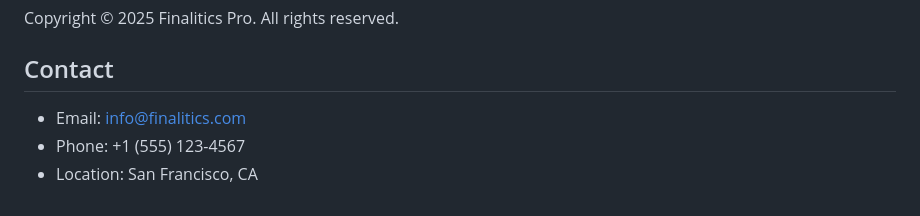
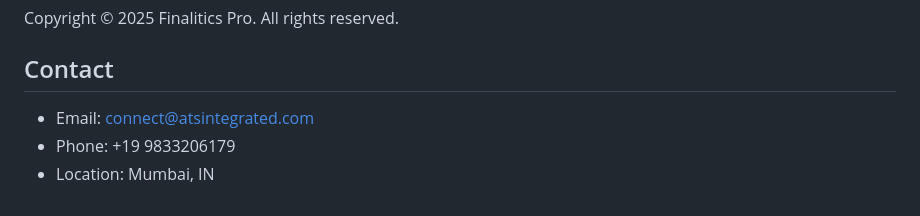
Before and after one commit to mandarab76/Finalitics-Pro-V1.0-beta-, a Markdown page: README.md, the part around the change. Rendered like a GitHub page.

Commit message:
Update contact information in README
Signed-off-by: Mandar Bahadarpurkar <mbahadarpurkar@gmail.com>

```diff
--- a/README.md
+++ b/README.md
@@ -115,6 +115,6 @@ Copyright © 2025 Finalitics Pro. All rights reserved.
 
 ## Contact
 
-- Email: info@finalitics.com
-- Phone: +1 (555) 123-4567
-- Location: San Francisco, CA
+- Email: connect@atsintegrated.com
+- Phone: +19 9833206179
+- Location: Mumbai, IN
```
